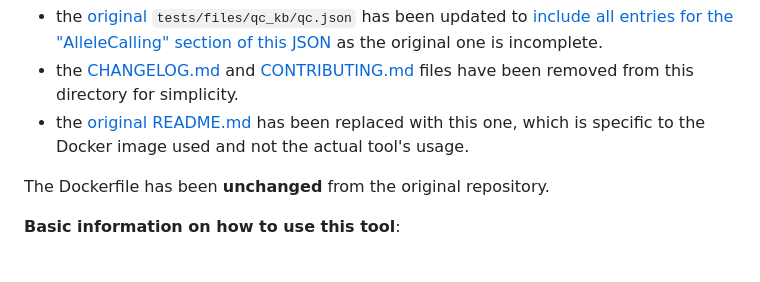
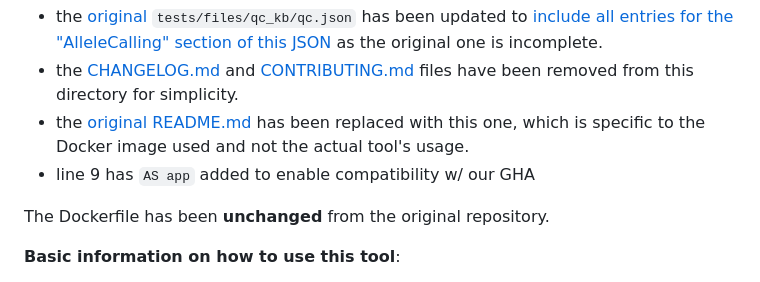
Before and after one commit to theiagen/theiagen_docker_builds, a Markdown page: allele-calling/1.0.1/README.md, the part around the change. Rendered like a GitHub page.

Commit message:
add clarifying statement to readme

```diff
--- a/allele-calling/1.0.1/README.md
+++ b/allele-calling/1.0.1/README.md
@@ -9,6 +9,7 @@ v1.0.1 of this directory copies the directory linked above exactly with the foll
 - the [original](https://github.com/ncezid-biome/pulsenet2.0-bfx/blob/47644186f2df27e9f01a000d47c451135a75f65d/processes/AlleleCalling/tests/files/qc_kb/qc.json) `tests/files/qc_kb/qc.json` has been updated to [include all entries for the "AlleleCalling" section of this JSON](https://github.com/ncezid-biome/pulsenet2.0-bfx/blob/47644186f2df27e9f01a000d47c451135a75f65d/main/tests/files/qc_kb/qc.json) as the original one is incomplete.
 - the [CHANGELOG.md](https://github.com/ncezid-biome/pulsenet2.0-bfx/blob/47644186f2df27e9f01a000d47c451135a75f65d/processes/AlleleCalling/CHANGELOG.md) and [CONTRIBUTING.md](https://github.com/ncezid-biome/pulsenet2.0-bfx/blob/47644186f2df27e9f01a000d47c451135a75f65d/processes/AlleleCalling/CONTRIBUTING.md) files have been removed from this directory for simplicity.
 - the [original README.md](https://github.com/ncezid-biome/pulsenet2.0-bfx/blob/47644186f2df27e9f01a000d47c451135a75f65d/processes/AlleleCalling/README.md) has been replaced with this one, which is specific to the Docker image used and not the actual tool's usage.
+- line 9 has `AS app` added to enable compatibility w/ our GHA
 
 The Dockerfile has been **unchanged** from the original repository.
 
```
